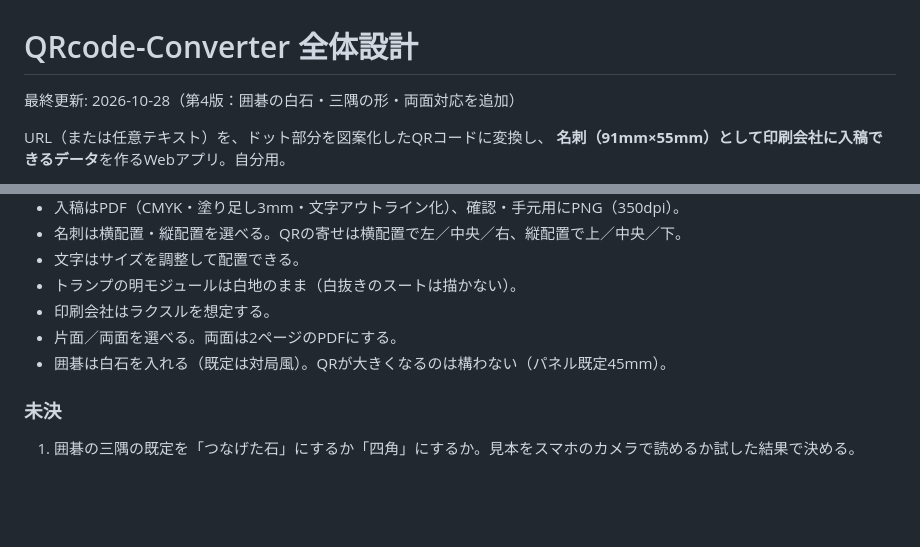
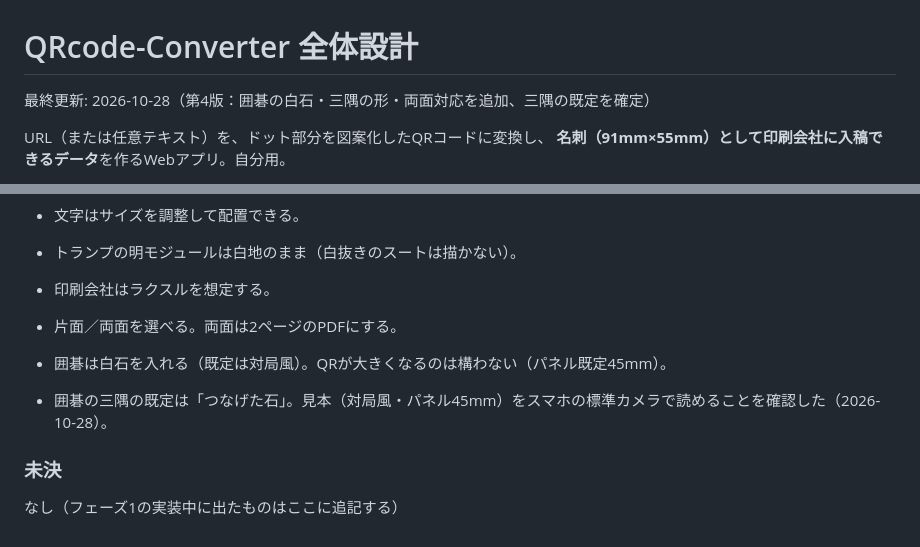
Before and after one commit to kaznaritanaka-ctrl/QRcode-Converter, a Markdown page: docs/DESIGN.md, 2 parts joined by grey strips. Rendered like a GitHub page; blank space fills up the shorter version.

Commit message:
docs: 囲碁の三隅の既定を「つなげた石」に確定（実機で読み取り確認済み）
Co-Authored-By: Claude Opus 5.5 <noreply@anthropic.com>
Claude-Session: https://claude.ai/code/session_01SYdVpBWFDweBwmg8ivW3i9

```diff
--- a/docs/DESIGN.md
+++ b/docs/DESIGN.md
@@ -1,6 +1,6 @@
 # QRcode-Converter 全体設計
 
-最終更新: 2026-10-28（第4版：囲碁の白石・三隅の形・両面対応を追加）
+最終更新: 2026-10-28（第4版：囲碁の白石・三隅の形・両面対応を追加、三隅の既定を確定）
 
 URL（または任意テキスト）を、ドット部分を図案化したQRコードに変換し、
 **名刺（91mm×55mm）として印刷会社に入稿できるデータ**を作るWebアプリ。自分用。
@@ -565,5 +565,7 @@ qrcode-converter/
 - 片面／両面を選べる。両面は2ページのPDFにする。
 - 囲碁は白石を入れる（既定は対局風）。QRが大きくなるのは構わない（パネル既定45mm）。
 
+- 囲碁の三隅の既定は「つなげた石」。見本（対局風・パネル45mm）をスマホの標準カメラで読めることを確認した（2026-10-28）。
+
 ### 未決
-1. 囲碁の三隅の既定を「つなげた石」にするか「四角」にするか。見本をスマホのカメラで読めるか試した結果で決める。
+なし（フェーズ1の実装中に出たものはここに追記する）
```
